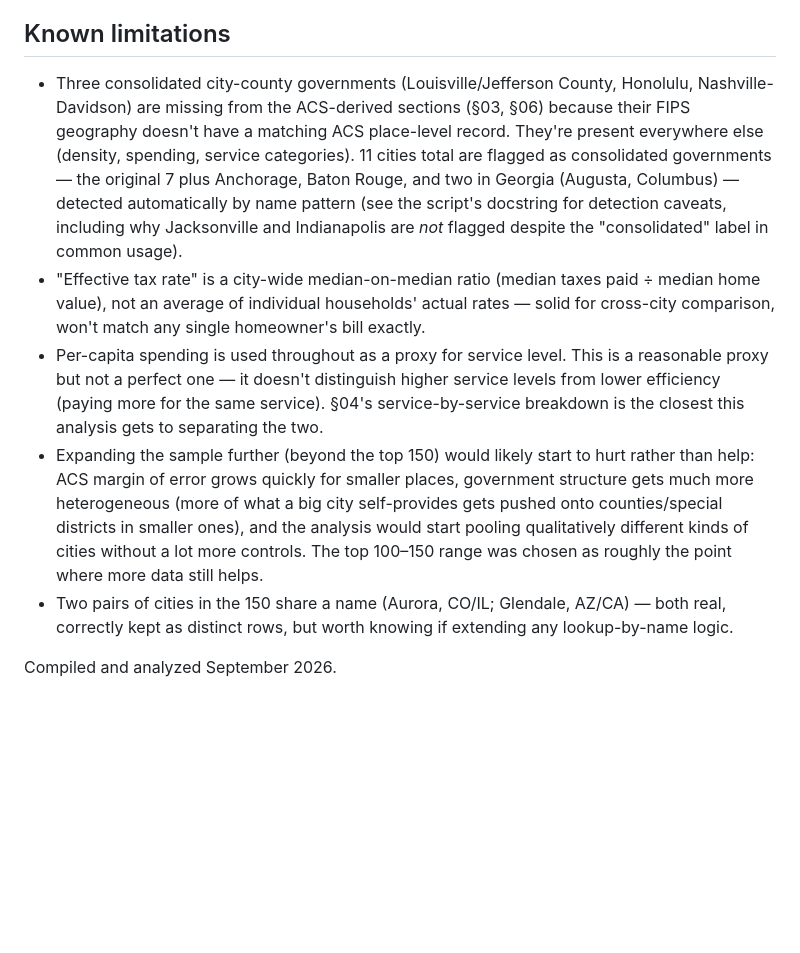
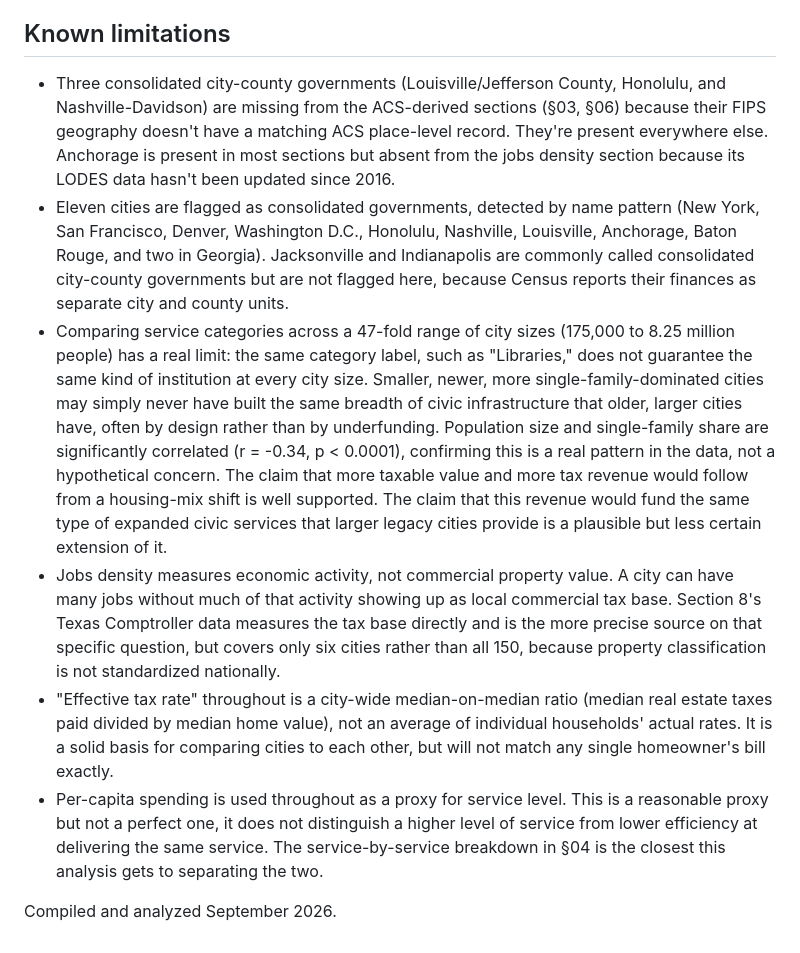
Before and after one commit to hoffmanap/taxes, a Markdown page: README.md, the part around one of its changes. Rendered like a GitHub page; blank space fills up the shorter version.

```diff
--- a/README.md
+++ b/README.md
@@ -55,10 +71,11 @@ the ACS variables — takes a couple of minutes at the default pacing.
 
 ## Known limitations
 
-- Three consolidated city-county governments (Louisville/Jefferson County, Honolulu, Nashville-Davidson) are missing from the ACS-derived sections (§03, §06) because their FIPS geography doesn't have a matching ACS place-level record. They're present everywhere else (density, spending, service categories). 11 cities total are flagged as consolidated governments — the original 7 plus Anchorage, Baton Rouge, and two in Georgia (Augusta, Columbus) — detected automatically by name pattern (see the script's docstring for detection caveats, including why Jacksonville and Indianapolis are *not* flagged despite the "consolidated" label in common usage).
-- "Effective tax rate" is a city-wide median-on-median ratio (median taxes paid ÷ median home value), not an average of individual households' actual rates — solid for cross-city comparison, won't match any single homeowner's bill exactly.
-- Per-capita spending is used throughout as a proxy for service level. This is a reasonable proxy but not a perfect one — it doesn't distinguish higher service levels from lower efficiency (paying more for the same service). §04's service-by-service breakdown is the closest this analysis gets to separating the two.
-- Expanding the sample further (beyond the top 150) would likely start to hurt rather than help: ACS margin of error grows quickly for smaller places, government structure gets much more heterogeneous (more of what a big city self-provides gets pushed onto counties/special districts in smaller ones), and the analysis would start pooling qualitatively different kinds of cities without a lot more controls. The top 100–150 range was chosen as roughly the point where more data still helps.
-- Two pairs of cities in the 150 share a name (Aurora, CO/IL; Glendale, AZ/CA) — both real, correctly kept as distinct rows, but worth knowing if extending any lookup-by-name logic.
+- Three consolidated city-county governments (Louisville/Jefferson County, Honolulu, and Nashville-Davidson) are missing from the ACS-derived sections (§03, §06) because their FIPS geography doesn't have a matching ACS place-level record. They're present everywhere else. Anchorage is present in most sections but absent from the jobs density section because its LODES data hasn't been updated since 2016.
+- Eleven cities are flagged as consolidated governments, detected by name pattern (New York, San Francisco, Denver, Washington D.C., Honolulu, Nashville, Louisville, Anchorage, Baton Rouge, and two in Georgia). Jacksonville and Indianapolis are commonly called consolidated city-county governments but are not flagged here, because Census reports their finances as separate city and county units.
+- Comparing service categories across a 47-fold range of city sizes (175,000 to 8.25 million people) has a real limit: the same category label, such as "Libraries," does not guarantee the same kind of institution at every city size. Smaller, newer, more single-family-dominated cities may simply never have built the same breadth of civic infrastructure that older, larger cities have, often by design rather than by underfunding. Population size and single-family share are significantly correlated (r = -0.34, p < 0.0001), confirming this is a real pattern in the data, not a hypothetical concern. The claim that more taxable value and more tax revenue would follow from a housing-mix shift is well supported. The claim that this revenue would fund the same type of expanded civic services that larger legacy cities provide is a plausible but less certain extension of it.
+- Jobs density measures economic activity, not commercial property value. A city can have many jobs without much of that activity showing up as local commercial tax base. Section 8's Texas Comptroller data measures the tax base directly and is the more precise source on that specific question, but covers only six cities rather than all 150, because property classification is not standardized nationally.
+- "Effective tax rate" throughout is a city-wide median-on-median ratio (median real estate taxes paid divided by median home value), not an average of individual households' actual rates. It is a solid basis for comparing cities to each other, but will not match any single homeowner's bill exactly.
+- Per-capita spending is used throughout as a proxy for service level. This is a reasonable proxy but not a perfect one, it does not distinguish a higher level of service from lower efficiency at delivering the same service. The service-by-service breakdown in §04 is the closest this analysis gets to separating the two.
 
 Compiled and analyzed September 2026.
```
Also changed, not shown: other parts of README.md (+51 -35 lines).
